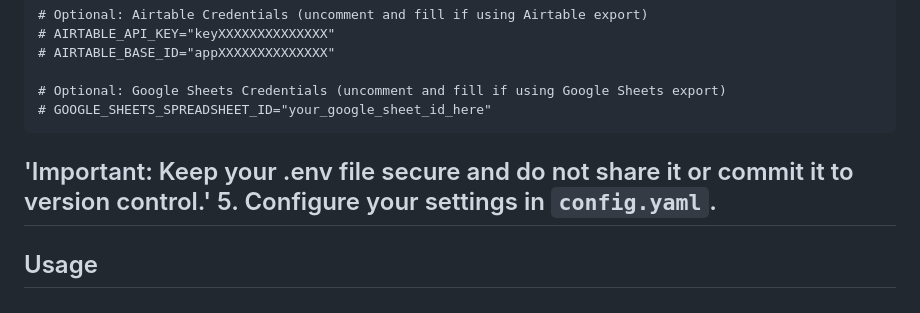
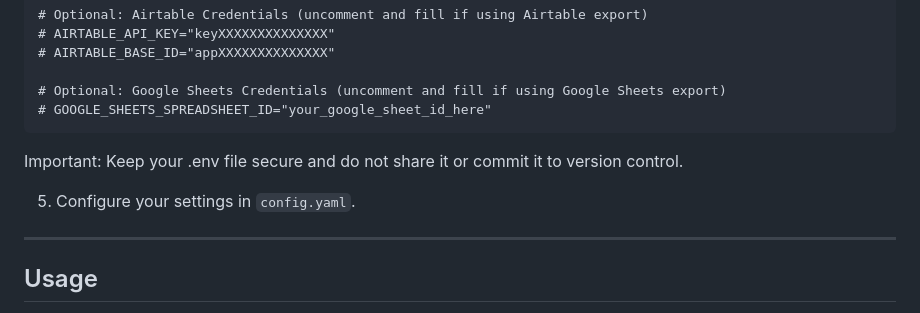
Before and after one commit to Daveralphy/Recursive-Insta-Scraper, a Markdown page: README.md, the part around the change. Rendered like a GitHub page.

Commit message:
Improved README clarity

````diff
--- a/README.md
+++ b/README.md
@@ -58,8 +58,8 @@ OPENAI_API_KEY="your_openai_api_key_here"
 # Optional: Google Sheets Credentials (uncomment and fill if using Google Sheets export)
 # GOOGLE_SHEETS_SPREADSHEET_ID="your_google_sheet_id_here"
 ```
+Important: Keep your .env file secure and do not share it or commit it to version control.
 
-'Important: Keep your .env file secure and do not share it or commit it to version control.'
 5. Configure your settings in `config.yaml`.
 ---
 
````
